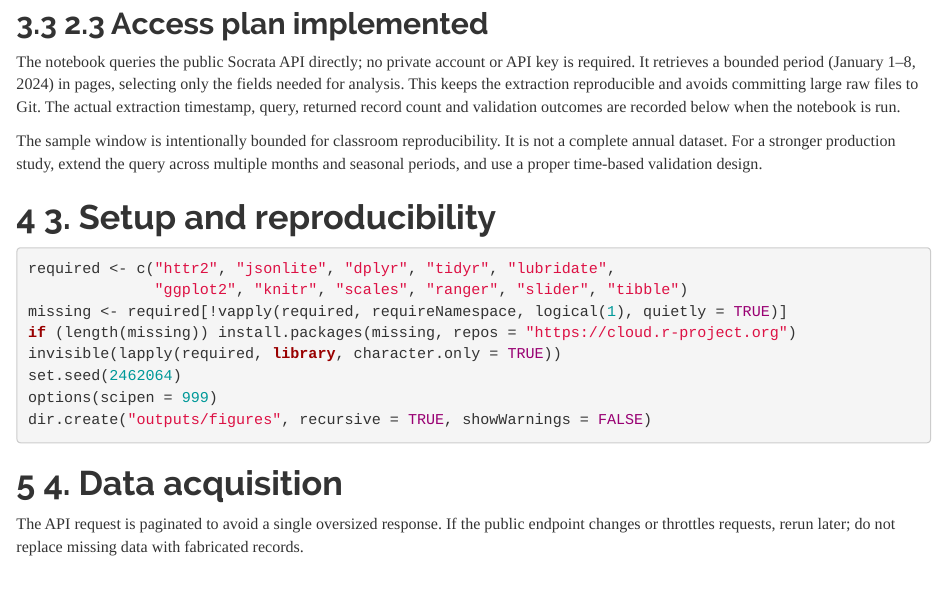
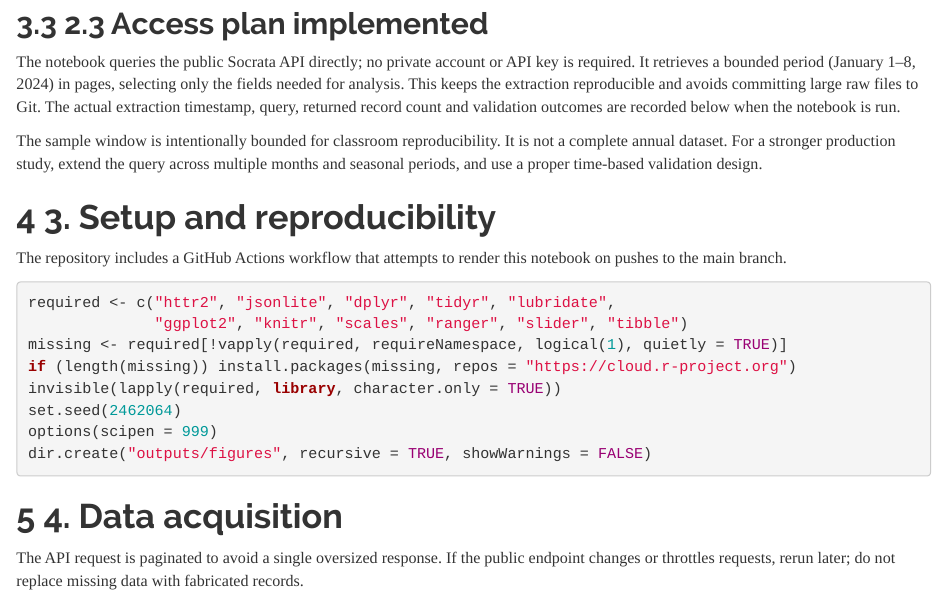
Before and after one commit to Arunav-05/ride-hailing-demand-surge-analysis, an R Markdown document (project_notebook.Rmd): the page in a window 1100 px wide, from 2410 px down. Rendered offline with R 4.5, knitr and Pandoc, with nearby package versions; some code elsewhere in the file could not run offline.

Commit message:
Trigger automated notebook render validation

````diff
--- a/project_notebook.Rmd
+++ b/project_notebook.Rmd
@@ -74,6 +74,8 @@ The notebook queries the public Socrata API directly; no private account or API
 The sample window is intentionally bounded for classroom reproducibility. It is not a complete annual dataset. For a stronger production study, extend the query across multiple months and seasonal periods, and use a proper time-based validation design.
 
 # 3. Setup and reproducibility
+
+The repository includes a GitHub Actions workflow that attempts to render this notebook on pushes to the main branch.
 
 ```{r setup, message=FALSE, warning=FALSE}
 required <- c("httr2", "jsonlite", "dplyr", "tidyr", "lubridate",
````
